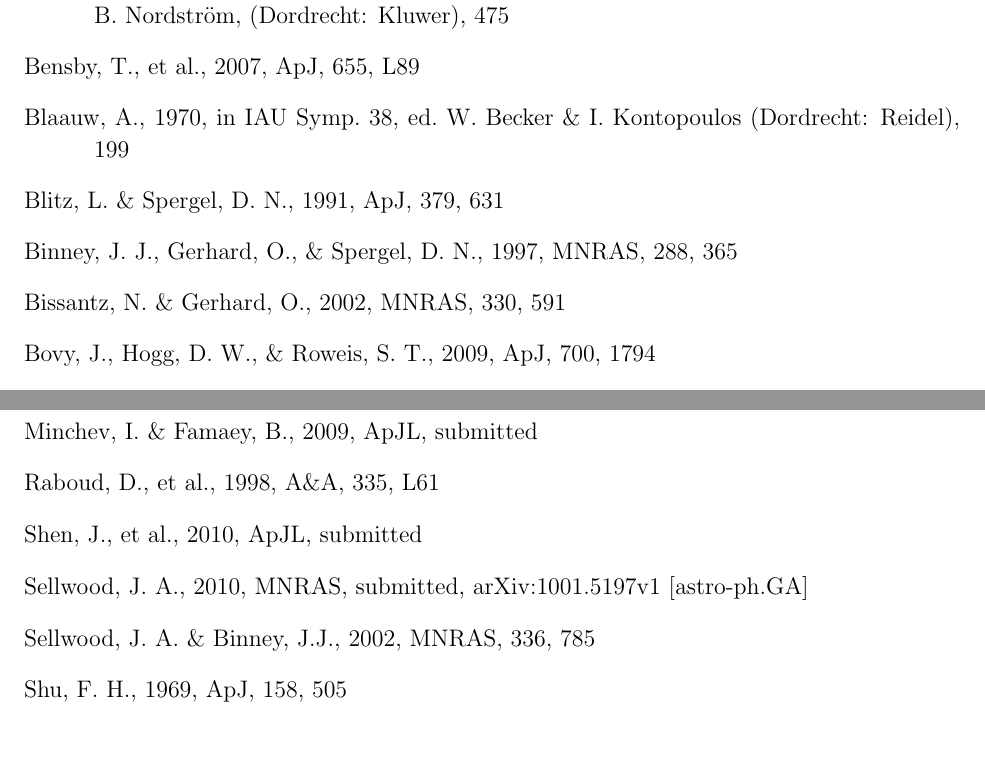
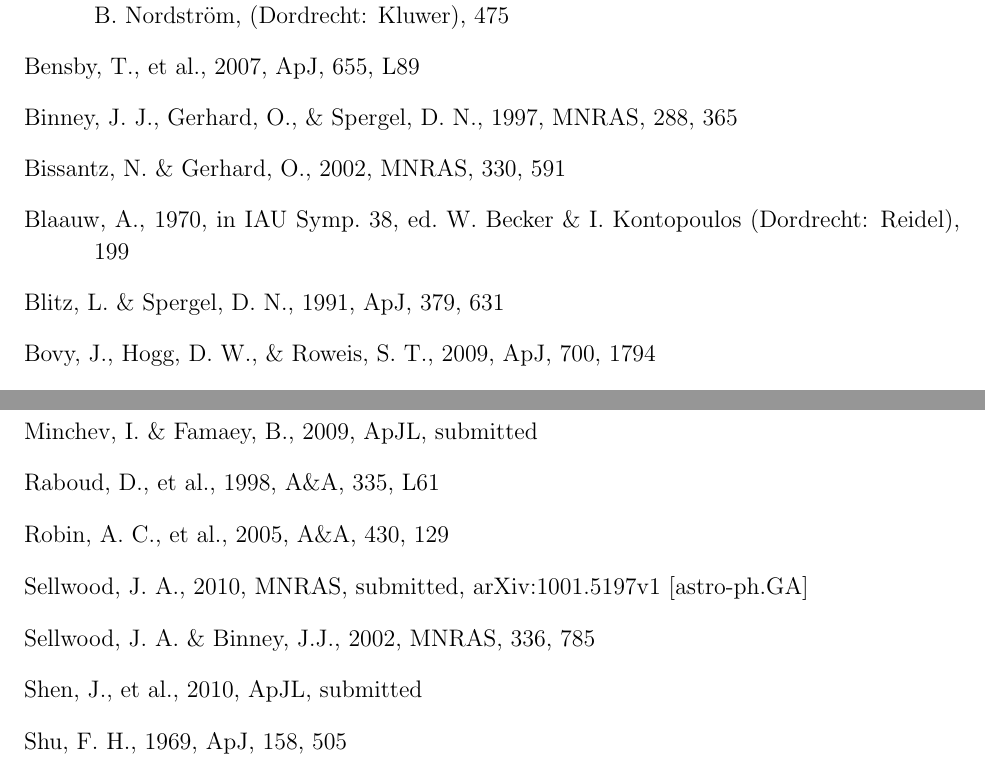
Before and after one commit to jobovy/hercules-simulation, a LaTeX paper (tex/hercules.tex): two parts of pages 7 and 8 of 13, joined at a grey line, cut so that both start at the same text, the shorter picture padded with empty space. Compiled offline with pdfLaTeX.

Commit message:
groups-simulations: rearrange the reference

```diff
--- a/tex/hercules.tex
+++ b/tex/hercules.tex
@@ -371,12 +371,6 @@ Administration (grant NNX08AJ48G) and the National Science Foundation
   Bensby,~T., \etal, 2007,
   \apjl, 655, L89
 
-\bibitem[Blaauw(1970)]{Blaauw70a}
-  Blaauw,~A., 1970, in IAU Symp.~38, ed.~W.~Becker \& I.~Kontopoulos (Dordrecht: Reidel), 199
-
-\bibitem[Blitz \& Spergel(1991)]{blitz91a}
-  Blitz,~L.~\& Spergel,~D.~N., 1991, \apj, 379, 631
-
 \bibitem[Binney, Gerhard, \& Spergel(1997)]{binney97a}
   Binney,~J.~J., Gerhard,~O., \& Spergel,~D.~N., 1997,
   \mnras, 288, 365
@@ -384,6 +378,12 @@ Administration (grant NNX08AJ48G) and the National Science Foundation
 \bibitem[Bissantz \& Gerhard(2002)]{bissantz02a}
   Bissantz,~N.~\& Gerhard,~O., 2002,
   \mnras, 330, 591
+
+\bibitem[Blaauw(1970)]{Blaauw70a}
+  Blaauw,~A., 1970, in IAU Symp.~38, ed.~W.~Becker \& I.~Kontopoulos (Dordrecht: Reidel), 199
+
+\bibitem[Blitz \& Spergel(1991)]{blitz91a}
+  Blitz,~L.~\& Spergel,~D.~N., 1991, \apj, 379, 631
 
 \bibitem[Bovy, Hogg, \& Roweis(2009)]{Bovy09a} Bovy,~J., Hogg,~D.~W., \& Roweis,~S.~T., 2009,
   \apj, 700, 1794
@@ -442,8 +442,9 @@ Dehnen,~W., 1998, \aj, 115, 2384
   Raboud,~D., \etal, 1998,
   \aap, 335, L61
 
-\bibitem[Shen \etal(2010)]{Shen10a}
-  Shen,~J., \etal, 2010, \apj L, submitted
+\bibitem[Robin \etal(2005)]{robin05a}
+  Robin,~A.~C., \etal, 2005,
+  \aap, 430, 129
 
 \bibitem[Sellwood(2010)]{sellwood10a}
   Sellwood,~J.~A., 2010,
@@ -453,6 +454,9 @@ Dehnen,~W., 1998, \aj, 115, 2384
 \bibitem[Sellwood \& Binney(2002)]{sellwood02a}
   Sellwood,~J.~A.~\& Binney,~J.J., 2002,
   \mnras, 336, 785
+
+\bibitem[Shen \etal(2010)]{Shen10a}
+  Shen,~J., \etal, 2010, \apj L, submitted
 
 \bibitem[Shu(1969)]{shu69a}
   Shu,~F.~H., 1969,
```
Also changed, not shown: tex/hercules.tex (2 more changed lines).
